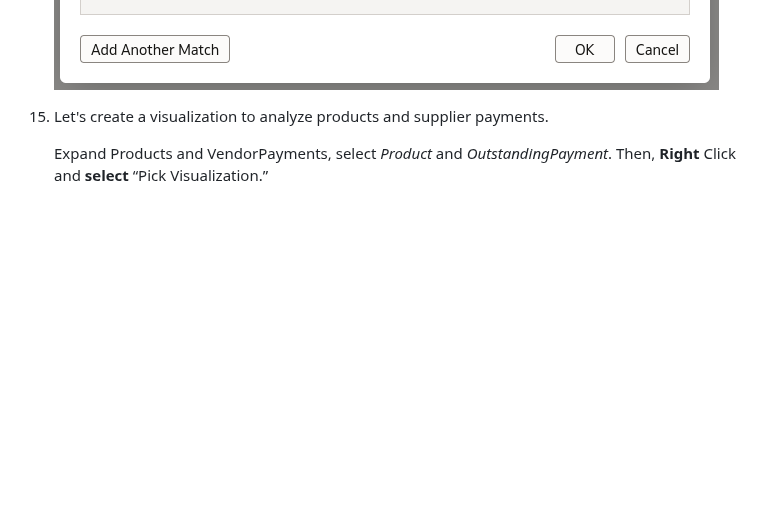
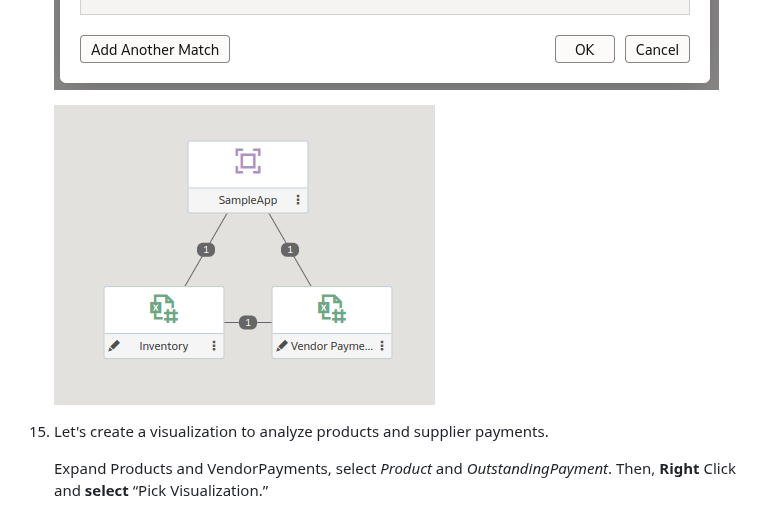
Before and after one commit to evinck/oas-english, a Markdown page: Atelier1/atelier1.md, the part around the change. Drawn GitHub-style; blank space fills up the shorter version.

```diff
--- a/Atelier1/atelier1.md
+++ b/Atelier1/atelier1.md
@@ -171,6 +171,8 @@ To start our analysis, we will create a workbook. Think of a workbook as a dashb
     **Import** the *VendorPayments.xlsx* spreadsheet by repeating steps 9 through 12. You should now see the data set for Vendor Payments appear in the Data Elements panel of the screen. welcome to the workbook.
 
     ![](2024-07-01_17-00.png)
+
+    ![](2024-07-01_17-06.png)
 
 19. Let's create a visualization to analyze products and supplier payments.
 
```
